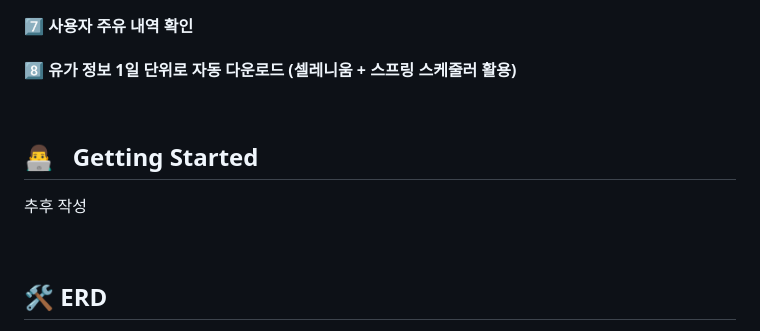
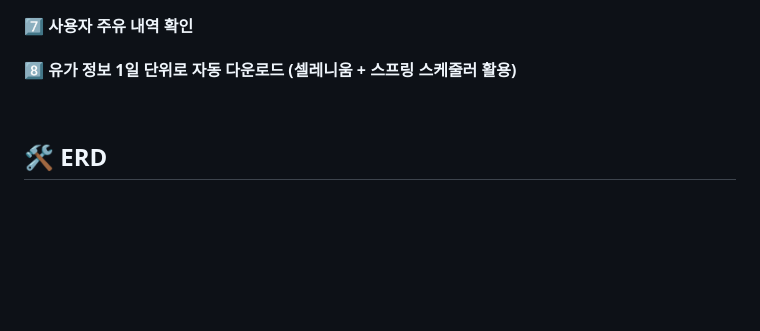
Before and after one commit to softeerbootcamp/Team6-Oil-Pocket, a Markdown page: readme.md, the part around the change. GitHub-like rendering; blank space fills up the shorter version.

```diff
--- a/readme.md
+++ b/readme.md
@@ -80,12 +80,6 @@ BE : &nbsp; <img src="https://img.shields.io/badge/Java-A8B9CC?style=flat&logo=o
 
 <br>
 
-<!-- GETTING STARTED & installaton -->
-## 👨‍💻 &nbsp; Getting Started
-추후 작성
-
-<br>
-
 ## 🛠 ERD
 <img width="809" alt="image" src="https://user-images.githubusercontent.com/35219960/218905377-26c50bec-8491-4f72-a320-5827c270e38b.png">
 
```
